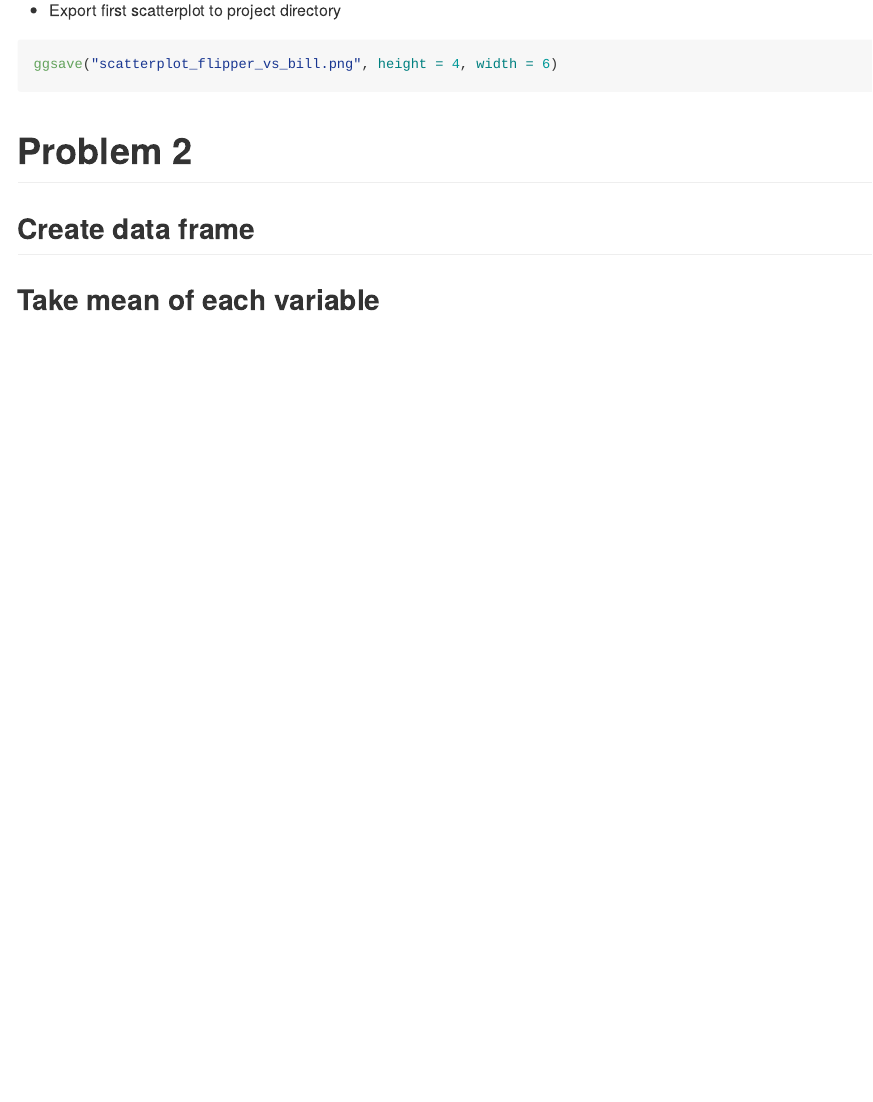
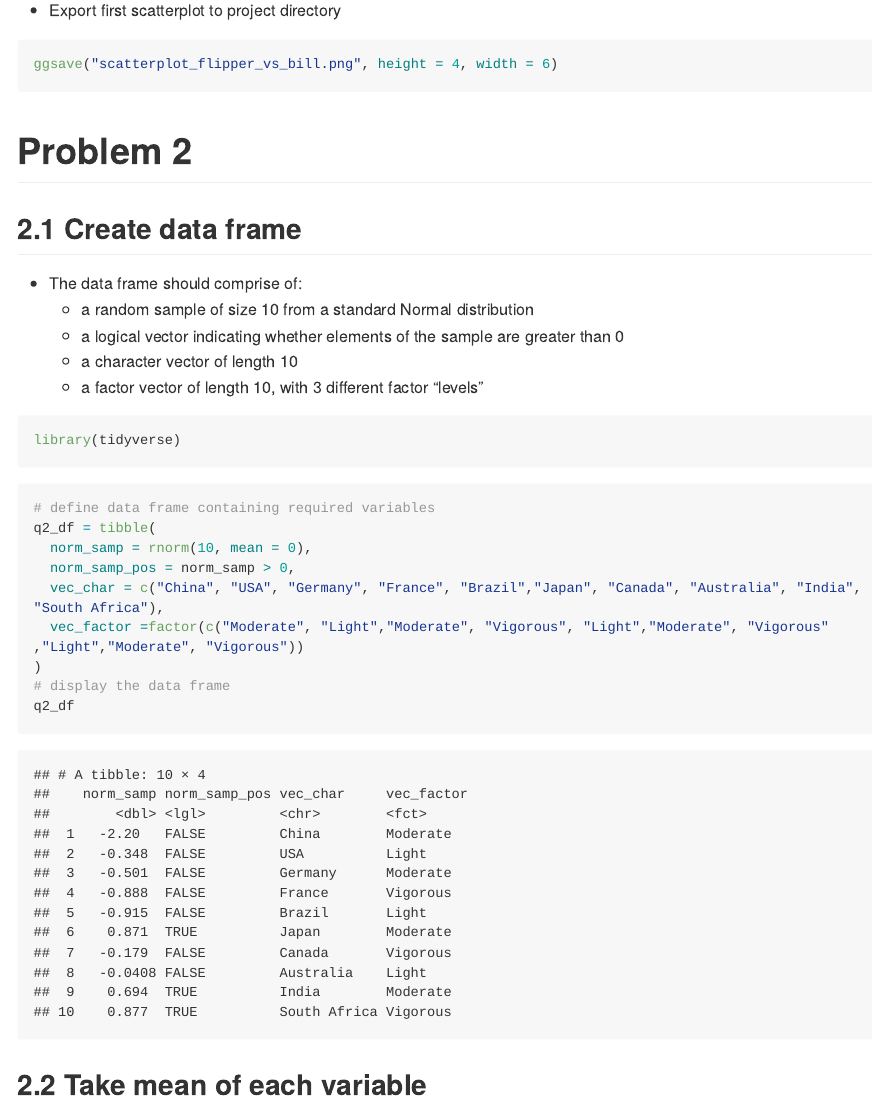
Before and after one commit to Gracewmh/p8105_hw1_mw3743, an R Markdown document (p8105_hw1_mw3743.Rmd): the page in a window 1100 px wide, from 2260 px down. Rendered offline with R 4.5, knitr and Pandoc, with nearby package versions; code that draws random numbers runs with fixed seeds of ours; long lines of code are wrapped.

Commit message:
Problem 2.1 Create data frame

````diff
--- a/p8105_hw1_mw3743.Rmd
+++ b/p8105_hw1_mw3743.Rmd
@@ -31,24 +35,49 @@ mean(penguins$flipper_length_mm, na.rm = TRUE)
 
 - Make a scatterplot of `flipper_length_mm` (y) vs `bill_length_mm` (x); color points using the `species` variable:
 ```{r, warning=FALSE}
+
 library(ggplot2)
 ggplot(penguins, aes(x = bill_length_mm, y = flipper_length_mm, color =  species )) + geom_point()+
          labs(title = "Scatterplot of Flipper Length vs Bill Length",
             x = "Bill Length (mm)",
             y = "Flipper Length (mm)")
+
 ```
 
 - Export first scatterplot to project directory
 ```{r, warning=FALSE}
+
 ggsave("scatterplot_flipper_vs_bill.png", height = 4, width = 6)
+
 ```
 
 # Problem 2
-## Create data frame
+
+## 2.1 Create data frame
+- The data frame should comprise of:
+  - a random sample of size 10 from a standard Normal distribution
+  - a logical vector indicating whether elements of the sample are greater than 0
+  - a character vector of length 10
+  - a factor vector of length 10, with 3 different factor “levels”
+
+```{r, results = 'hide', message = FALSE, warning = FALSE}
+library(tidyverse)
+```
+
+```{r}
+
+# define data frame containing required variables
+q2_df = tibble(
+  norm_samp = rnorm(10, mean = 0),
+  norm_samp_pos = norm_samp > 0,
+  vec_char = c("China", "USA", "Germany", "France", "Brazil","Japan", "Canada", "Australia", "India", "South Africa"),
+  vec_factor =factor(c("Moderate", "Light","Moderate", "Vigorous", "Light","Moderate", "Vigorous" ,"Light","Moderate", "Vigorous"))
+)
+# display the data frame
+q2_df
+
+```
+## 2.2 Take mean of each variable
 ```{r results='hide'}
 
 ```
-## Take mean of each variable
-```{r results='hide'}
-
-```
````
Also changed, not shown: p8105_hw1_mw3743.md, p8105_hw1_mw3743.Rmd (4 more changed lines).
